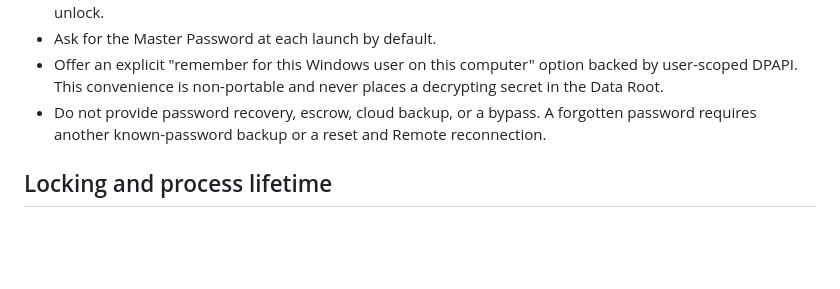
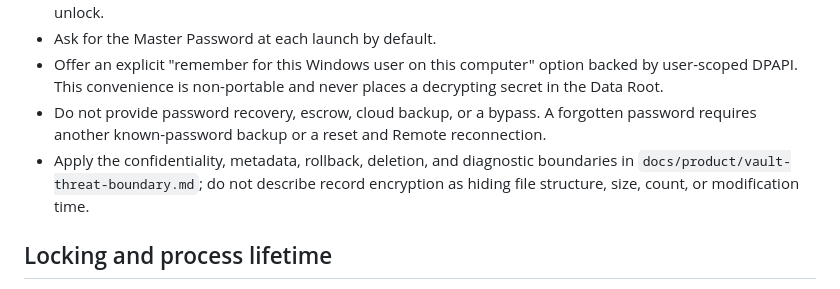
Before and after one commit to RingoCaviar/Rclone_UI, a Markdown page: docs/product/portable-state-and-security.md, the part around the change. Rendered like a GitHub page; blank space fills up the shorter version.

Commit message:
docs: settle Vault threat boundaries

```diff
--- a/docs/product/portable-state-and-security.md
+++ b/docs/product/portable-state-and-security.md
@@ -18,6 +18,7 @@
 - Ask for the Master Password at each launch by default.
 - Offer an explicit "remember for this Windows user on this computer" option backed by user-scoped DPAPI. This convenience is non-portable and never places a decrypting secret in the Data Root.
 - Do not provide password recovery, escrow, cloud backup, or a bypass. A forgotten password requires another known-password backup or a reset and Remote reconnection.
+- Apply the confidentiality, metadata, rollback, deletion, and diagnostic boundaries in `docs/product/vault-threat-boundary.md`; do not describe record encryption as hiding file structure, size, count, or modification time.
 
 ## Locking and process lifetime
 
```
Also changed, not shown: docs/adr/0012-accept-bounded-vault-metadata-leakage-without-rollback-claims.md (added, +11 -0 lines), docs/product/vault-threat-boundary.md (added, +41 -0 lines).
